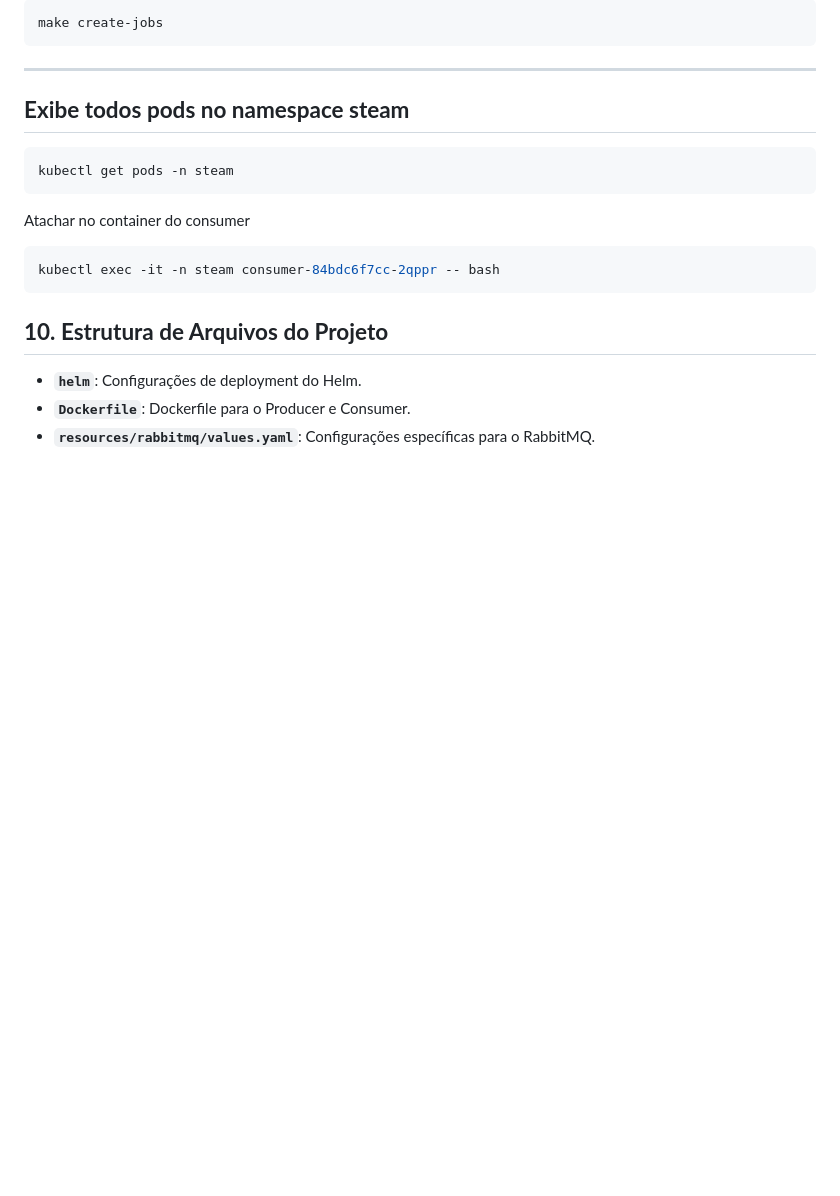
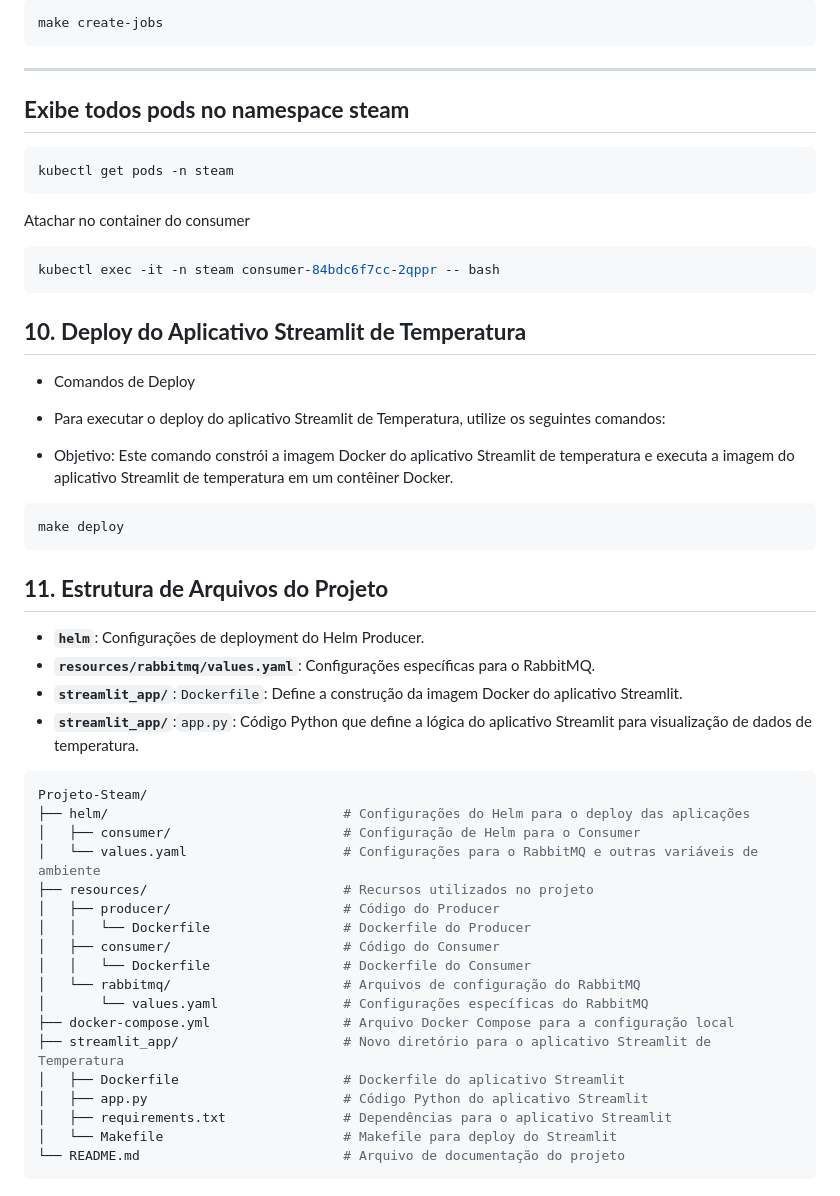
Before and after one commit to cesarolliveira/steam, a Markdown page: README.md, the part around the change printed below. Rendered like a GitHub page; blank space fills up the shorter version.

Commit message:
feat: :memo: adiciona documentação do comando make deploy.

````diff
--- a/README.md
+++ b/README.md
@@ -205,8 +205,40 @@ Atachar no container do consumer
 ```bash
 kubectl exec -it -n steam consumer-84bdc6f7cc-2qppr -- bash
 ```
+## **10. Deploy do Aplicativo Streamlit de Temperatura**
 
-## **10. Estrutura de Arquivos do Projeto**
-- **`helm`**: Configurações de deployment do Helm.
-- **`Dockerfile`**: Dockerfile para o Producer e Consumer.
+ - Comandos de Deploy
+
+  - Para executar o deploy do aplicativo Streamlit de Temperatura, utilize os seguintes comandos:
+  - Objetivo: Este comando constrói a imagem Docker do aplicativo Streamlit de temperatura e executa a imagem do aplicativo Streamlit de temperatura em um contêiner Docker.
+
+   ```bash
+   make deploy
+   ```
+## **11. Estrutura de Arquivos do Projeto**
+- **`helm`**: Configurações de deployment do Helm Producer.
 - **`resources/rabbitmq/values.yaml`**: Configurações específicas para o RabbitMQ.
+- **`streamlit_app/`**:`Dockerfile`: Define a construção da imagem Docker do aplicativo Streamlit.
+- **`streamlit_app/`**:`app.py`: Código Python que define a lógica do aplicativo Streamlit para visualização de dados de temperatura.
+
+
+```bash
+Projeto-Steam/
+├── helm/                              # Configurações do Helm para o deploy das aplicações
+│   ├── consumer/                      # Configuração de Helm para o Consumer
+│   └── values.yaml                    # Configurações para o RabbitMQ e outras variáveis de ambiente
+├── resources/                         # Recursos utilizados no projeto
+│   ├── producer/                      # Código do Producer
+│   │   └── Dockerfile                 # Dockerfile do Producer
+│   ├── consumer/                      # Código do Consumer
+│   │   └── Dockerfile                 # Dockerfile do Consumer
+│   └── rabbitmq/                      # Arquivos de configuração do RabbitMQ
+│       └── values.yaml                # Configurações específicas do RabbitMQ
+├── docker-compose.yml                 # Arquivo Docker Compose para a configuração local
+├── streamlit_app/                     # Novo diretório para o aplicativo Streamlit de Temperatura
+│   ├── Dockerfile                     # Dockerfile do aplicativo Streamlit
+│   ├── app.py                         # Código Python do aplicativo Streamlit
+│   ├── requirements.txt               # Dependências para o aplicativo Streamlit
+│   └── Makefile                       # Makefile para deploy do Streamlit
+└── README.md                          # Arquivo de documentação do projeto
+```
````
Also changed, not shown: other parts of README.md (+1 -1 lines).
